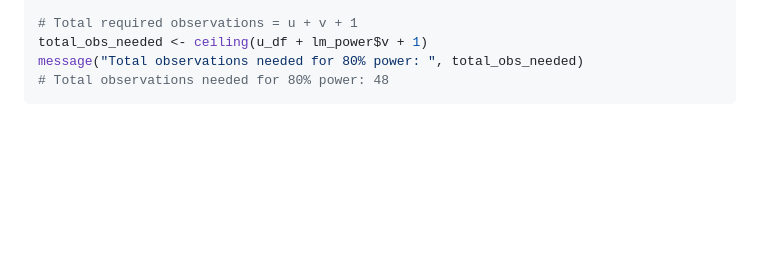
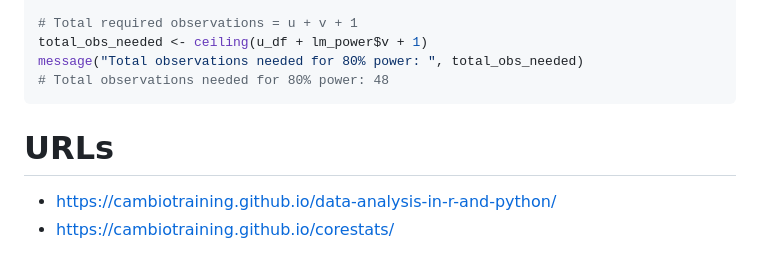
Before and after one commit to Raiyan-S/KAUST-Academy-Bioinformatics-Stage-4-Summer, a Markdown page: Pre-Cambridge/Week One/Summary.md, the part around the change. Rendered like a GitHub page; blank space fills up the shorter version.

Commit message:
Add resource URLs to Summary.md
Added URLs for data analysis resources.

````diff
--- a/Pre-Cambridge/Week One/Summary.md
+++ b/Pre-Cambridge/Week One/Summary.md
@@ -723,3 +723,6 @@ total_obs_needed <- ceiling(u_df + lm_power$v + 1)
 message("Total observations needed for 80% power: ", total_obs_needed)
 # Total observations needed for 80% power: 48
 ```
+# URLs
+- https://cambiotraining.github.io/data-analysis-in-r-and-python/
+- https://cambiotraining.github.io/corestats/
````
